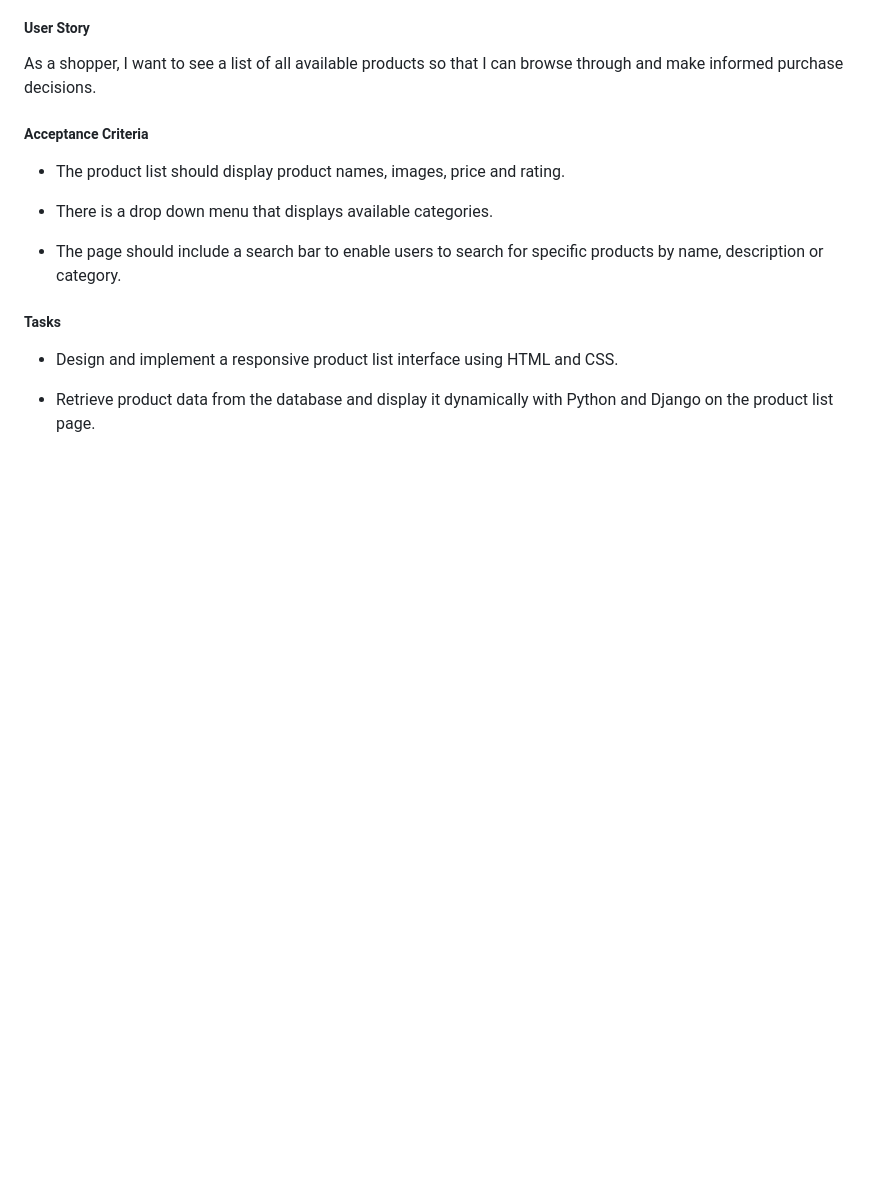
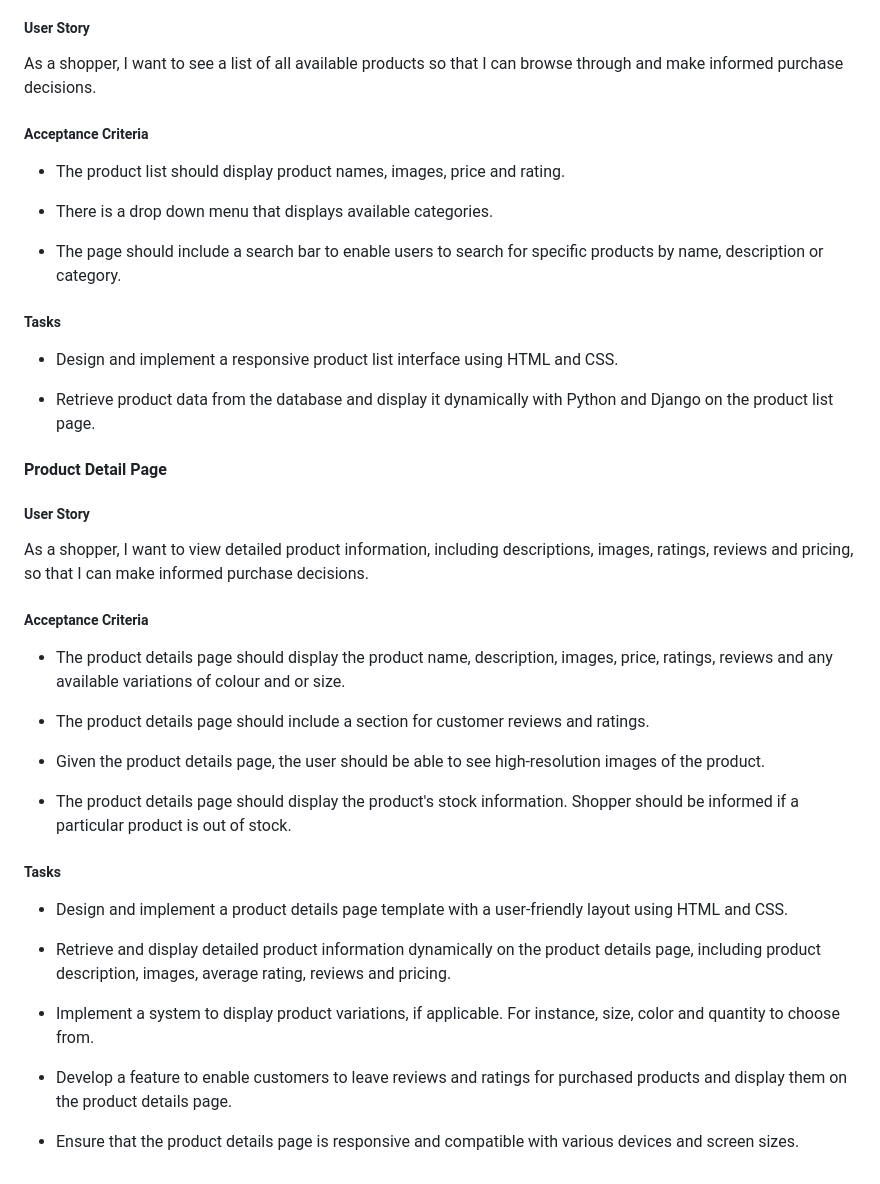
Before and after one commit to samuelandersoncodes/kidomart, a Markdown page: README.md, the part around the change. Drawn GitHub-style; blank space fills up the shorter version.

Commit message:
docs: Add product detail page agile implementation

```diff
--- a/README.md
+++ b/README.md
@@ -146,3 +146,31 @@ As a shopper, I want to see a list of all available products so that I can brows
 - Design and implement a responsive product list interface using HTML and CSS.
 
 - Retrieve product data from the database and display it dynamically with Python and Django on the product list page.
+
+#### Product Detail Page
+
+##### User Story
+
+As a shopper, I want to view detailed product information, including descriptions, images, ratings, reviews and pricing, so that I can make informed purchase decisions.
+
+##### Acceptance Criteria
+
+- The product details page should display the product name, description, images, price, ratings, reviews and any available variations of colour and or size.
+
+- The product details page should include a section for customer reviews and ratings.
+
+- Given the product details page, the user should be able to see high-resolution images of the product.
+
+- The product details page should display the product's stock information. Shopper should be informed if a particular product is out of stock.
+
+##### Tasks
+
+- Design and implement a product details page template with a user-friendly layout using HTML and CSS.
+
+- Retrieve and display detailed product information dynamically on the product details page, including product description, images, average rating, reviews and pricing.
+
+- Implement a system to display product variations, if applicable. For instance, size, color and quantity to choose from.
+
+- Develop a feature to enable customers to leave reviews and ratings for purchased products and display them on the product details page.
+
+- Ensure that the product details page is responsive and compatible with various devices and screen sizes.
```
